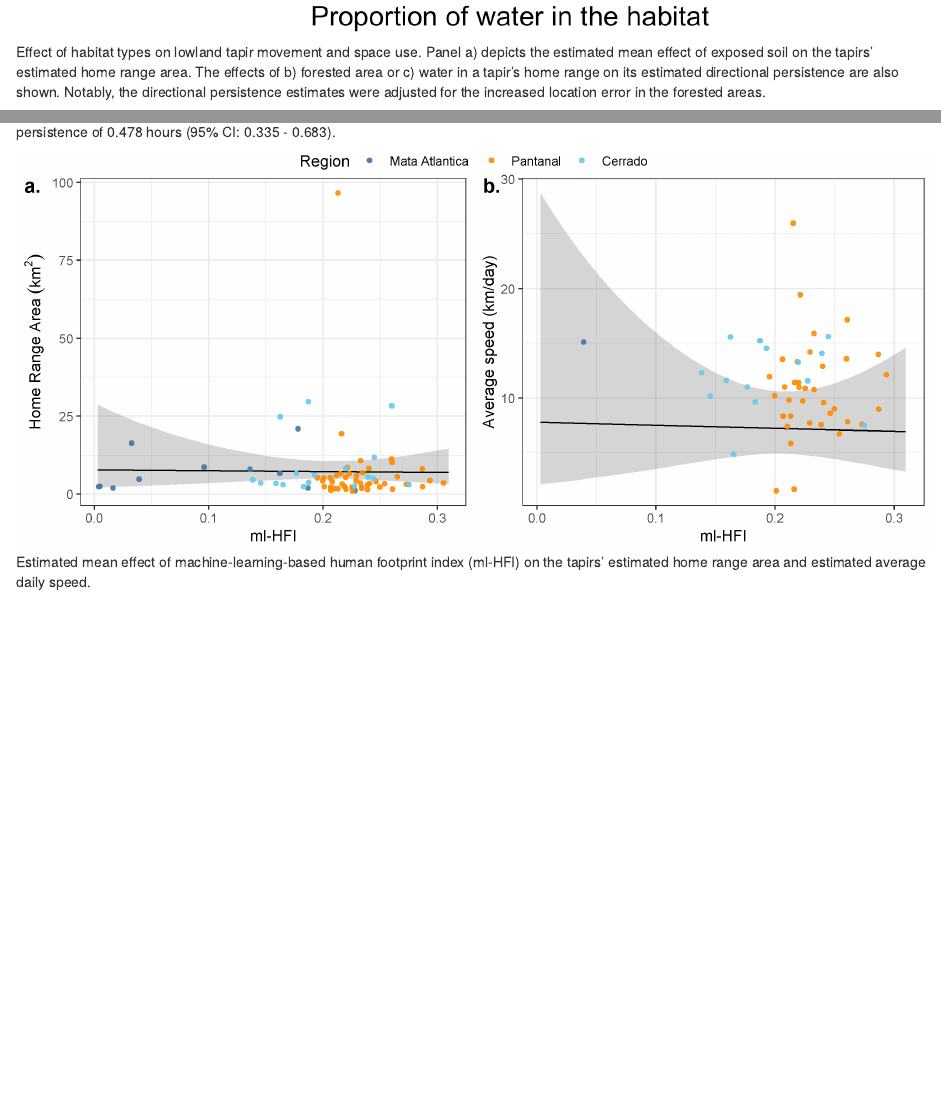
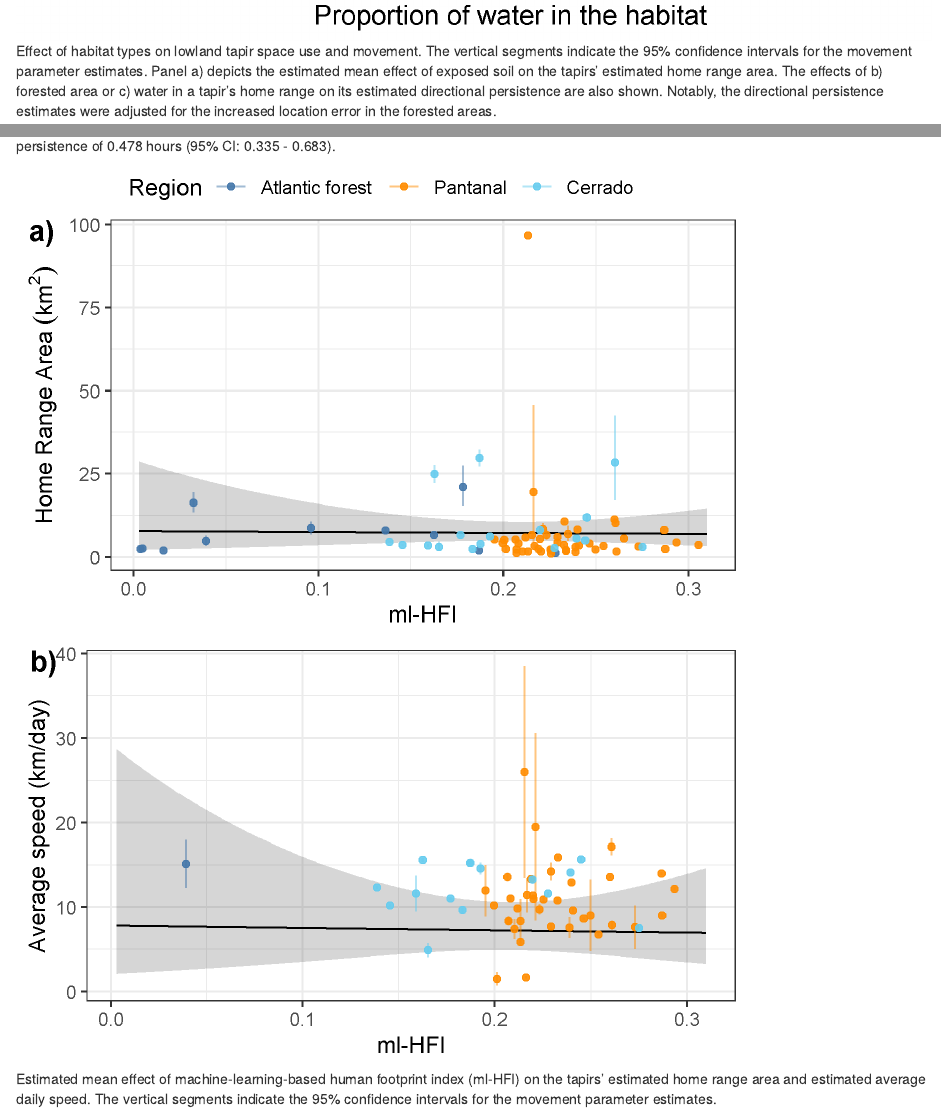
Before and after one commit to StefanoMezzini/tapirs, an R Markdown document (writing/methods.Rmd): the page in a window 1100 px wide, from 8180 px down, and a second part further down, joined at a grey line. Rendered offline with R 4.5, knitr and Pandoc, with nearby package versions; drawn as R Markdown's standard HTML page in place of the format the file asks for.

Commit message:
added CIs to point estimates in figures 5 and 6

```diff
--- a/analysis/hfi-regressions.R
+++ b/analysis/hfi-regressions.R
@@ -16,8 +16,9 @@ pal <- c('#4477AA', '#ff8c00', '#66CCEE', '#009900',
          '#CCBB44', '#EE6677', '#AA3377', '#BBBBBB')
 
 tapirs <- readRDS('models/tapirs-final.rds') %>% # tapir data
-  mutate(tau.velocity.est = tau.velocity.est / 60 / 60) # from seconds to hours
-sa <- filter(spData::world, continent == 'South America') # south america layer
+  mutate(tau.velocity.est = tau.velocity.est / 60 / 60, # from seconds to hours
+         tau.velocity.low = tau.velocity.low / 60 / 60,
+         tau.velocity.high = tau.velocity.high / 60 / 60)
 
 # hfi regressions ####
 hfi.raster <- raster('data/hfi-layers/ml_hfi_v1_2019.nc') # HFI
@@ -29,8 +30,10 @@
 tapirs <-
   mutate(tapirs,
          region = factor(region), # need factors for GAMs
-         region.lab = factor(region.lab,
-                             levels = c('Mata Atlantica','Pantanal','Cerrado')),
+         region.lab = if_else(region.lab == 'Mata Atlantica',
+                              'Atlantic forest',
+                              region.lab) %>%
+           factor(levels = c('Atlantic forest','Pantanal','Cerrado')),
          hfi.mean = map_dbl(1:N,
                             function(i)
                               extract(hfi.raster,
@@ -38,7 +41,7 @@ tapirs <-
                               mean(na.rm = TRUE)),
          hr.size = map_dbl(akde,
                            function(a) summary(a)$CI[2]))
-unique(warnings())
+unique(warnings()) # warning on change of projection is ok
 
 # hfi on hr size ####
 # Gamma GLM regression
@@ -67,10 +70,13 @@ hfi.hr <-
   ggplot() +
   geom_ribbon(aes(hfi.mean, ymin = lwr, ymax = upr), pred0, alpha = 0.2) +
   geom_line(aes(hfi.mean, est), pred0) +
+  geom_segment(aes(x = hfi.mean, xend = hfi.mean, y = area.low,
+                   yend = area.high, color = region.lab), tapirs, lwd = 0.5,
+               alpha = 0.5) +
   geom_point(aes(hfi.mean, hr.size, color = region.lab), tapirs, alpha = 0.9) +
   scale_color_manual('Region', values = pal[1:3]) +
   labs(x = 'ml-HFI', y = expression('Home Range Area'~(km^2))) +
-  theme(legend.position = 'top')
+  theme(legend.position = 'top'); hfi.hr
 
 AIC(m0, m1)
 
@@ -103,6 +109,9 @@ hfi.speed <-
   ggplot(tapirs) +
   geom_ribbon(aes(hfi.mean, ymin = lwr, ymax = upr), pred0, alpha = 0.2) +
   geom_line(aes(hfi.mean, est), pred0) +
+  geom_segment(aes(x = hfi.mean, xend = hfi.mean, y = speed.low,
+                   yend = speed.high, color = region.lab), lwd = 0.5,
+               alpha = 0.5) +
   geom_point(aes(hfi.mean, speed.est, color = region.lab), alpha = 0.9)+
   scale_color_manual('Region', values = pal[1:3]) +
   labs(x = 'ml-HFI', y = 'Average speed (km/day)') +
@@ -111,12 +120,25 @@ hfi.speed <-
 # without Mata Atlantica
 filter(tapirs, region != 'atlantica') %>%
   ggplot() +
-  geom_smooth(aes(hfi.mean, speed.est), method = 'lm', color = 'black', lwd = 1,
-              na.rm = TRUE) +
+  geom_ribbon(aes(hfi.mean, ymin = lwr, ymax = upr),
+              filter(pred0, hfi.mean >= 0.138), alpha = 0.2) +
+  geom_line(aes(hfi.mean, est), filter(pred0, hfi.mean >= 0.138)) +
+  geom_segment(aes(x = hfi.mean, xend = hfi.mean, y = speed.low,
+                   yend = speed.high, color = region.lab), lwd = 0.5,
+               alpha = 0.5) +
   geom_point(aes(hfi.mean, speed.est, color = region.lab), alpha = 0.9)+
   scale_color_manual('Region', values = pal[2:3]) +
   labs(x = 'ml-HFI', y = expression('Home Range Area'~(km^2))) +
   theme(legend.position = 'top')
+
+# save plot
+plot_grid(get_legend(hfi.hr),
+          plot_grid(hfi.hr + theme(legend.position = 'none'),
+                    hfi.speed + theme(legend.position = 'none'),
+                    ncol = 1, labels = c('a)', 'b)')),
+          ncol = 1, rel_heights = c(0.05, 1))
+ggsave('figures/hfi-regressions.png', height = 4, width = 3.23, scale = 1.5,
+       bg = 'white')
 
 gam(speed.est ~ hfi.mean,
     family = Gamma('log'),
```
Also changed, not shown: analysis/land-use-regressions.R (+35 -23 lines), writing/methods.Rmd (+3 -3 lines), figures/hfi-regressions.png, figures/lu-regression-tau-v_NEW.png.
